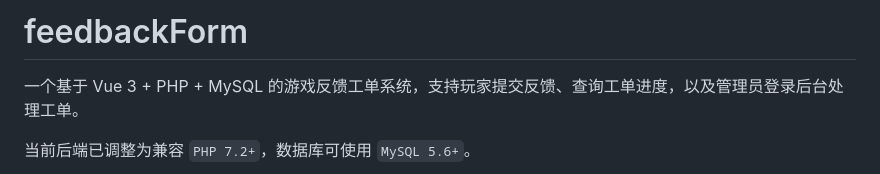
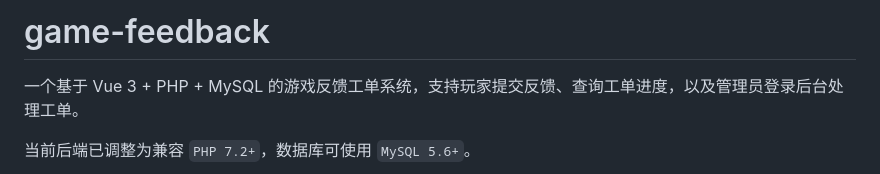
Before and after one commit to orziz/game-feedback, a Markdown page: README.md, the part around the change. GitHub-like rendering.

```diff
--- a/README.md
+++ b/README.md
@@ -1,4 +1,4 @@
-# feedbackForm
+# game-feedback
 
 一个基于 Vue 3 + PHP + MySQL 的游戏反馈工单系统，支持玩家提交反馈、查询工单进度，以及管理员登录后台处理工单。
 
```
